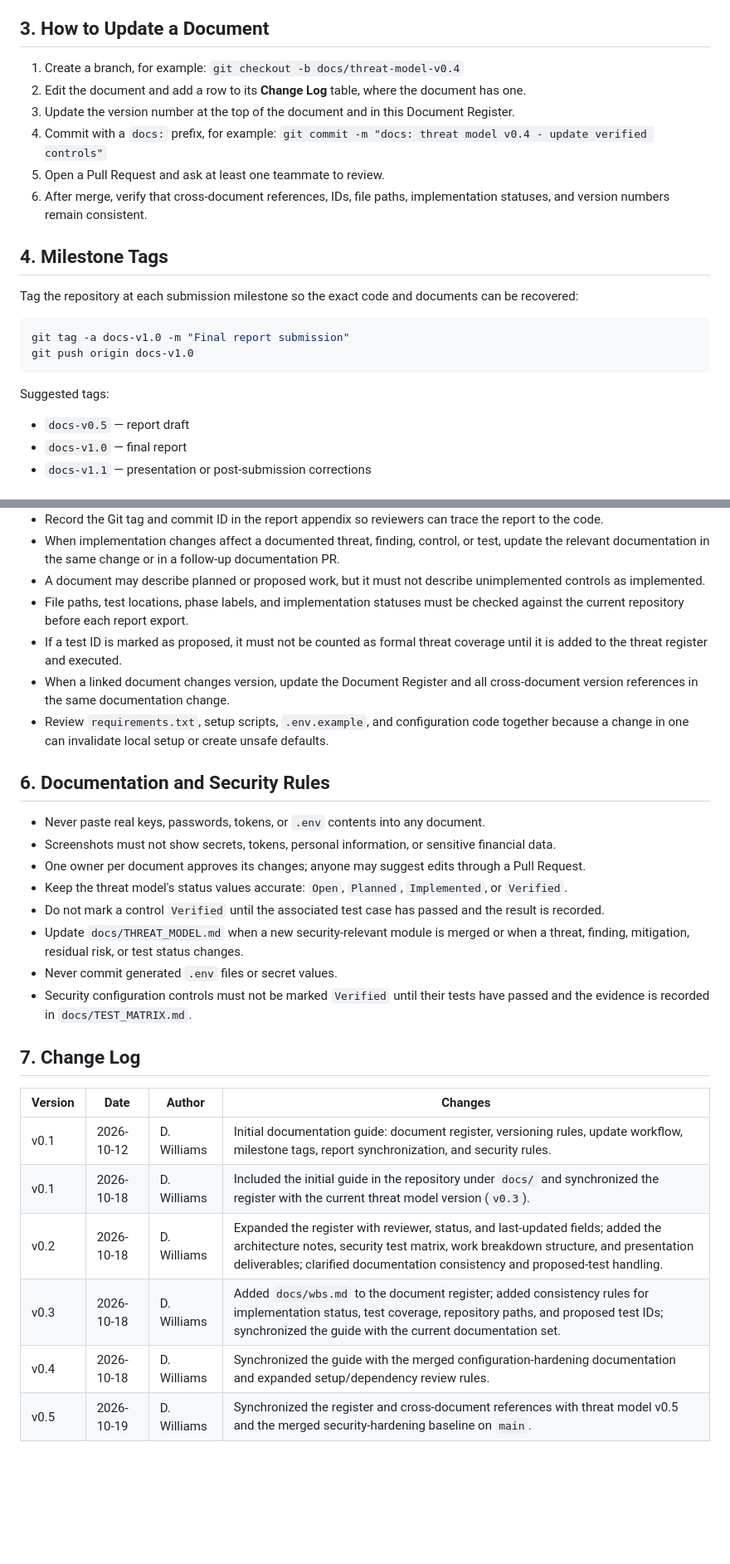
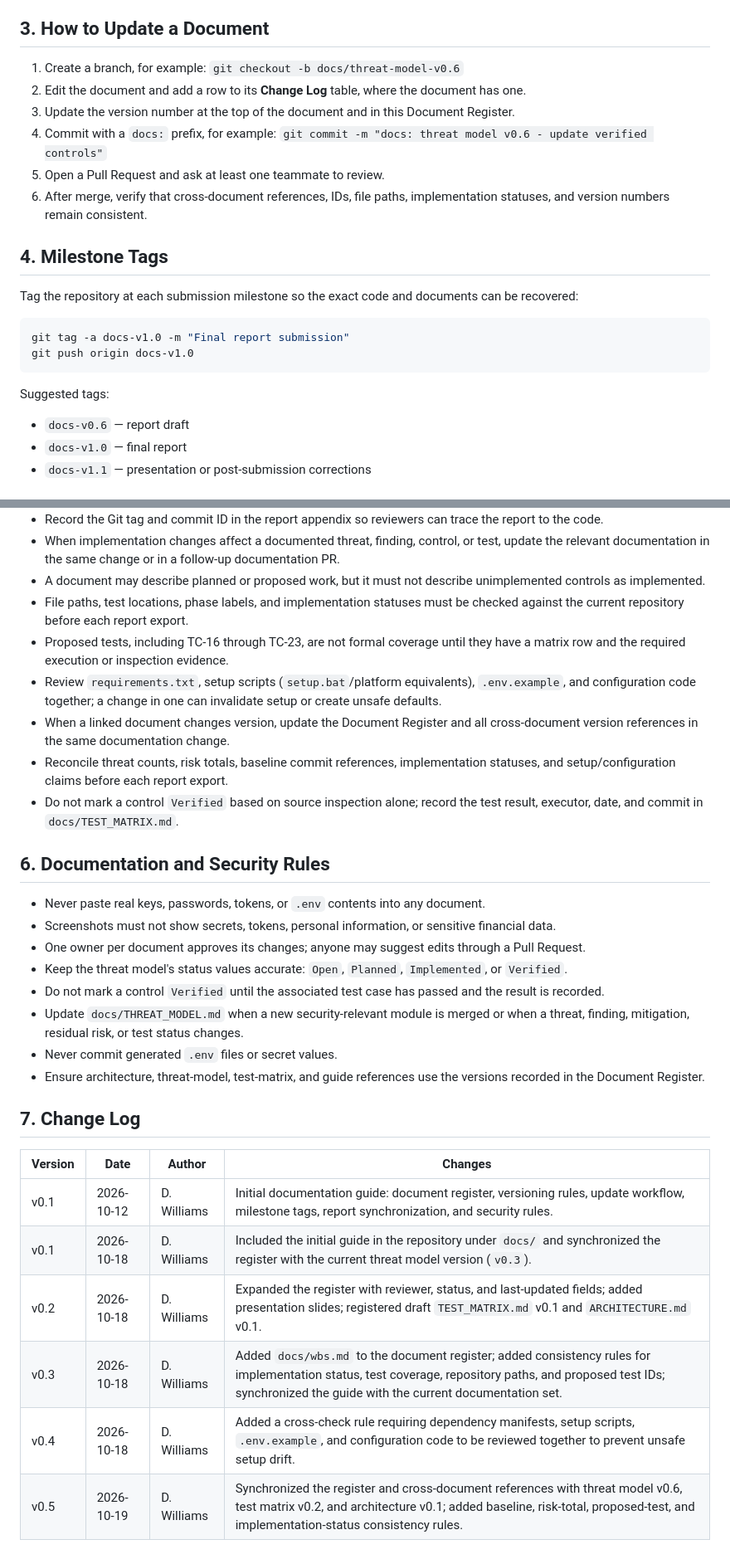
Before and after one commit to vitokwon/secure-financial-vault, a Markdown page: docs/DOCUMENTATION_GUIDE.md, 2 parts joined by grey strips. Shown at 83% size. GitHub-like rendering; blank space fills up the shorter version.

Commit message:
docs: synchronize documentation guide with threat model v0.6

```diff
--- a/docs/DOCUMENTATION_GUIDE.md
+++ b/docs/DOCUMENTATION_GUIDE.md
@@ -36,11 +36,11 @@ Update the **Version**, **Status**, and **Last updated** columns whenever a docu
 ## 3. How to Update a Document
 
 1. Create a branch, for example:
-   `git checkout -b docs/threat-model-v0.4`
+   `git checkout -b docs/threat-model-v0.6`
 2. Edit the document and add a row to its **Change Log** table, where the document has one.
 3. Update the version number at the top of the document and in this Document Register.
 4. Commit with a `docs:` prefix, for example:
-   `git commit -m "docs: threat model v0.4 - update verified controls"`
+   `git commit -m "docs: threat model v0.6 - update verified controls"`
 5. Open a Pull Request and ask at least one teammate to review.
 6. After merge, verify that cross-document references, IDs, file paths, implementation statuses, and version numbers remain consistent.
 
@@ -55,7 +55,7 @@ git push origin docs-v1.0
 
 Suggested tags:
 
-- `docs-v0.5` — report draft
+- `docs-v0.6` — report draft
 - `docs-v1.0` — final report
 - `docs-v1.1` — presentation or post-submission corrections
 
@@ -68,9 +68,11 @@ Suggested tags:
 - When implementation changes affect a documented threat, finding, control, or test, update the relevant documentation in the same change or in a follow-up documentation PR.
 - A document may describe planned or proposed work, but it must not describe unimplemented controls as implemented.
 - File paths, test locations, phase labels, and implementation statuses must be checked against the current repository before each report export.
-- If a test ID is marked as proposed, it must not be counted as formal threat coverage until it is added to the threat register and executed.
+- Proposed tests, including TC-16 through TC-23, are not formal coverage until they have a matrix row and the required execution or inspection evidence.
+- Review `requirements.txt`, setup scripts (`setup.bat`/platform equivalents), `.env.example`, and configuration code together; a change in one can invalidate setup or create unsafe defaults.
 - When a linked document changes version, update the Document Register and all cross-document version references in the same documentation change.
-- Review `requirements.txt`, setup scripts, `.env.example`, and configuration code together because a change in one can invalidate local setup or create unsafe defaults.
+- Reconcile threat counts, risk totals, baseline commit references, implementation statuses, and setup/configuration claims before each report export.
+- Do not mark a control `Verified` based on source inspection alone; record the test result, executor, date, and commit in `docs/TEST_MATRIX.md`.
 
 ## 6. Documentation and Security Rules
 
@@ -81,7 +83,7 @@ Suggested tags:
 - Do not mark a control `Verified` until the associated test case has passed and the result is recorded.
 - Update `docs/THREAT_MODEL.md` when a new security-relevant module is merged or when a threat, finding, mitigation, residual risk, or test status changes.
 - Never commit generated `.env` files or secret values.
-- Security configuration controls must not be marked `Verified` until their tests have passed and the evidence is recorded in `docs/TEST_MATRIX.md`.
+- Ensure architecture, threat-model, test-matrix, and guide references use the versions recorded in the Document Register.
 
 ## 7. Change Log
 
@@ -89,7 +91,7 @@ Suggested tags:
 |---|---|---|---|
 | v0.1 | 2026-10-12 | D. Williams | Initial documentation guide: document register, versioning rules, update workflow, milestone tags, report synchronization, and security rules. |
 | v0.1 | 2026-10-18 | D. Williams | Included the initial guide in the repository under `docs/` and synchronized the register with the current threat model version (`v0.3`). |
-| v0.2 | 2026-10-18 | D. Williams | Expanded the register with reviewer, status, and last-updated fields; added the architecture notes, security test matrix, work breakdown structure, and presentation deliverables; clarified documentation consistency and proposed-test handling. |
+| v0.2 | 2026-10-18 | D. Williams | Expanded the register with reviewer, status, and last-updated fields; added presentation slides; registered draft `TEST_MATRIX.md` v0.1 and `ARCHITECTURE.md` v0.1. |
 | v0.3 | 2026-10-18 | D. Williams | Added `docs/wbs.md` to the document register; added consistency rules for implementation status, test coverage, repository paths, and proposed test IDs; synchronized the guide with the current documentation set. |
-| v0.4 | 2026-10-18 | D. Williams | Synchronized the guide with the merged configuration-hardening documentation and expanded setup/dependency review rules. |
-| v0.5 | 2026-10-19 | D. Williams | Synchronized the register and cross-document references with threat model v0.5 and the merged security-hardening baseline on `main`. |
+| v0.4 | 2026-10-18 | D. Williams | Added a cross-check rule requiring dependency manifests, setup scripts, `.env.example`, and configuration code to be reviewed together to prevent unsafe setup drift. |
+| v0.5 | 2026-10-19 | D. Williams | Synchronized the register and cross-document references with threat model v0.6, test matrix v0.2, and architecture v0.1; added baseline, risk-total, proposed-test, and implementation-status consistency rules. |
```
Also changed, not shown: other parts of docs/DOCUMENTATION_GUIDE.md (+3 -3 lines).
